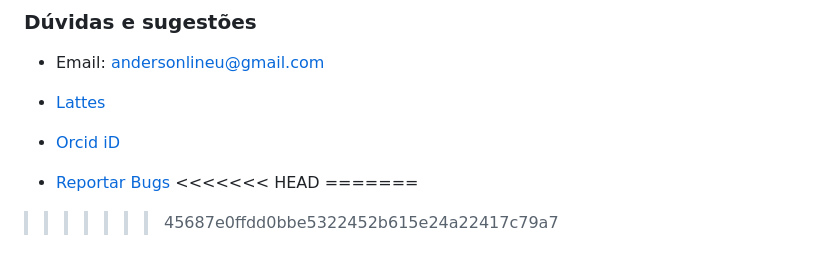
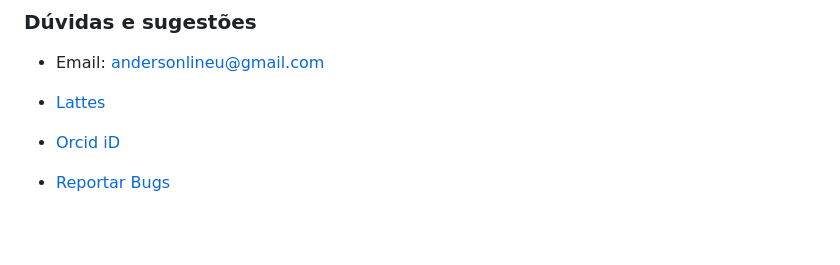
Before and after one commit to andersonlineu/RHCgen, a Markdown page: README.md, the part around the change. Rendered like a GitHub page; blank space fills up the shorter version.

Commit message:
Ajuste do Readme

```diff
--- a/README.md
+++ b/README.md
@@ -56,7 +56,3 @@ Obs.: É necessário ter instalado previamente o pacote "remotes".
 - [Orcid iD](https://orcid.org/0000-0002-1703-9310)
 
 - [Reportar Bugs](https://github.com/andersonlineu/RHCgen/issues)
-<<<<<<< HEAD
-=======
-
->>>>>>> 45687e0ffdd0bbe5322452b615e24a22417c79a7
```
